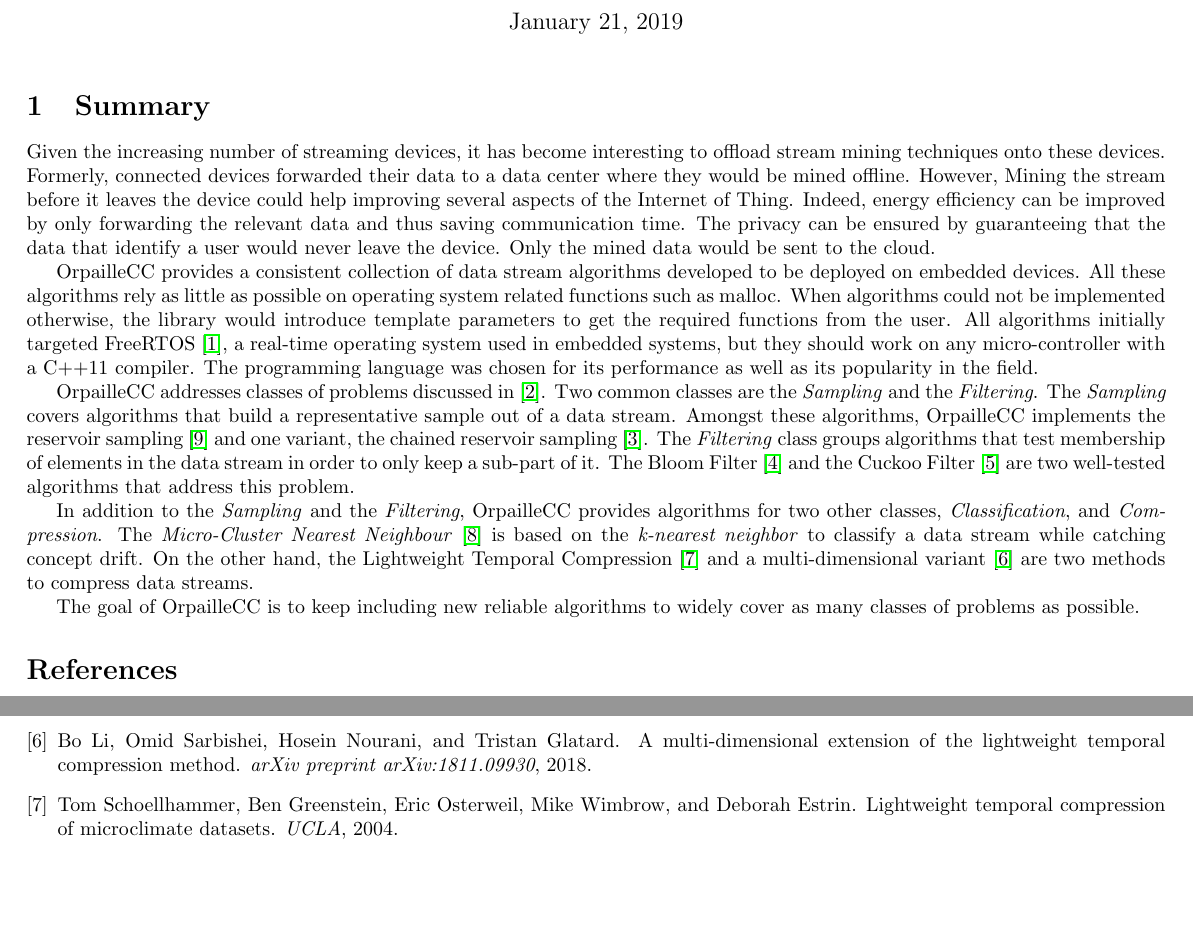
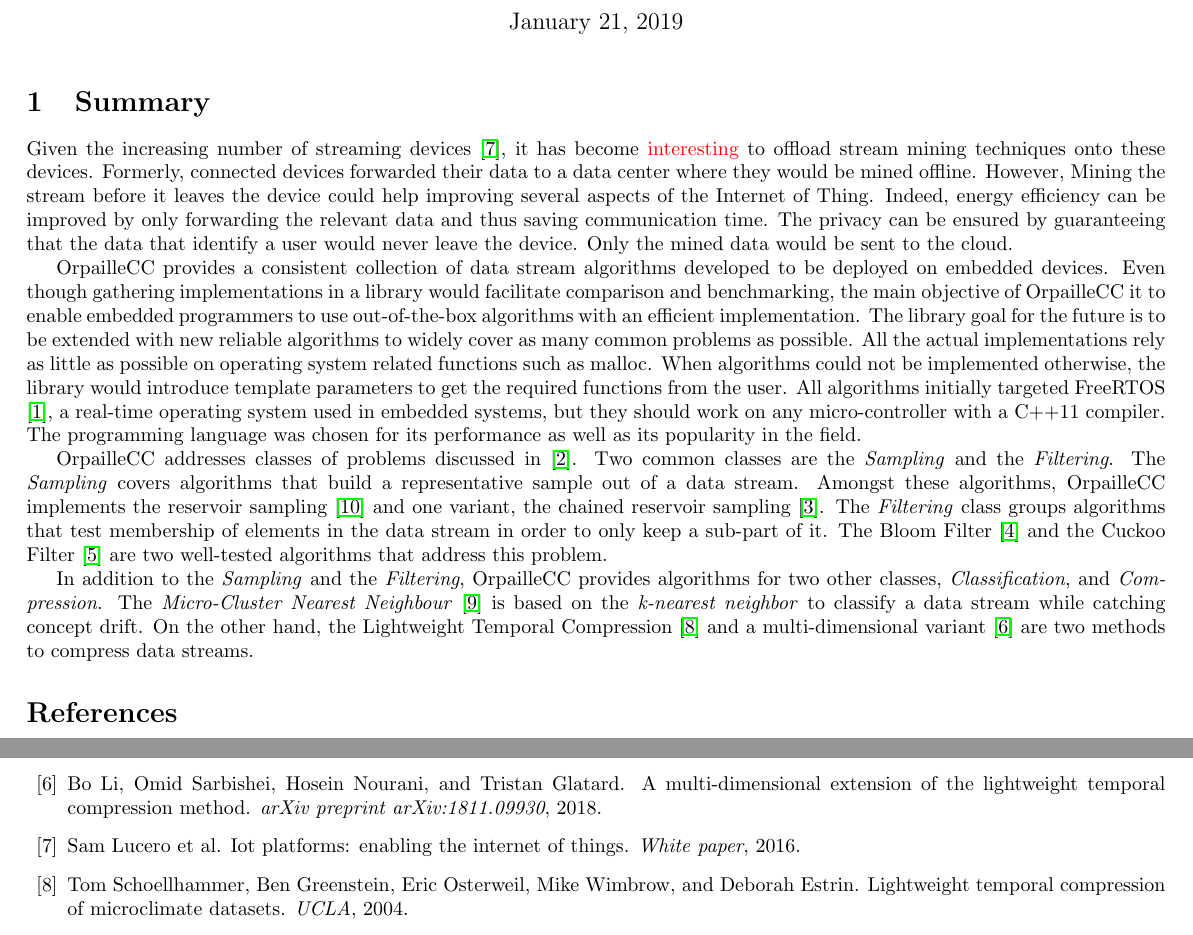
Before and after one commit to big-data-lab-team/OrpailleCC, a LaTeX document (paper/paper.tex): two parts of the page, joined at a grey line, cut so that both start at the same text, the shorter picture padded with empty space. Compiled offline with pdfLaTeX.

Commit message:
Fix second paragraph.

```diff
--- a/paper/paper.tex
+++ b/paper/paper.tex
@@ -4,6 +4,7 @@
 \usepackage{graphicx}
 \usepackage{float}
 \usepackage{caption}
+\usepackage{xcolor}
 \usepackage[lofdepth,lotdepth]{subfig}
 
 \title{Library for Embedded Datastream Algorithm}
@@ -11,30 +12,30 @@
 \begin{document}
 \maketitle
 \section{Summary}
-%Why c++?
-%interesting -> more accurate
-%Intro plus détaillée
-%Détailler FreeRTOS
-%œ
-Given the increasing number of streaming devices, it has become interesting to
-offload stream mining techniques onto these devices. Formerly, connected
-devices forwarded their data to a data center where they would be mined
-offline.  However, Mining the stream before it leaves the device could help
-improving several aspects of the Internet of Thing. Indeed, energy efficiency
-can be improved by only forwarding the relevant data and thus saving
-communication time. The privacy can be ensured by guaranteeing that the data that
-identify a user would never leave the device. Only the mined data would be sent
-to the cloud.
+Given the increasing number of streaming devices~\cite{growing-iot}, it has
+become \textcolor{red}{interesting} to offload stream mining techniques onto
+these devices.  Formerly, connected devices forwarded their data to a data
+center where they would be mined offline.  However, Mining the stream before it
+leaves the device could help improving several aspects of the Internet of
+Thing. Indeed, energy efficiency can be improved by only forwarding the
+relevant data and thus saving communication time. The privacy can be ensured by
+guaranteeing that the data that identify a user would never leave the device.
+Only the mined data would be sent to the cloud.
 
 OrpailleCC provides a consistent collection of data stream algorithms developed
-to be deployed on embedded devices.  All these algorithms rely as little as
-possible on operating system related functions such as malloc. When algorithms
-could not be implemented otherwise, the library would introduce template
-parameters to get the required functions from the user.  All algorithms
-initially targeted FreeRTOS \cite{freertos}, a real-time operating system used
-in embedded systems, but they should work on any micro-controller with a C++11
-compiler. The programming language was chosen for its performance as well as
-its popularity in the field.
+to be deployed on embedded devices. Even though gathering implementations in a
+library would facilitate comparison and benchmarking, the main objective of
+OrpailleCC it to enable embedded programmers to use out-of-the-box algorithms
+with an efficient implementation.  The library goal for the future is to be
+extended with new reliable algorithms to widely cover as many common problems
+as possible.  All the actual implementations rely as little as possible on
+operating system related functions such as malloc. When algorithms could not be
+implemented otherwise, the library would introduce template parameters to get
+the required functions from the user.  All algorithms initially targeted
+FreeRTOS \cite{freertos}, a real-time operating system used in embedded
+systems, but they should work on any micro-controller with a C++11 compiler.
+The programming language was chosen for its performance as well as its
+popularity in the field.
 
 OrpailleCC addresses classes of problems discussed in \cite{kejariwal2015}. Two
 common classes are the \textit{Sampling} and the \textit{Filtering}.  The
@@ -55,8 +56,6 @@
 Compression \cite{ltc} and a multi-dimensional variant \cite{ltcd} are two
 methods to compress data streams.
 
-The goal of OrpailleCC is to keep including new reliable algorithms to widely
-cover as many classes of problems as possible.
 \bibliographystyle{plain}
 \bibliography{paper}
 \end{document}
```
